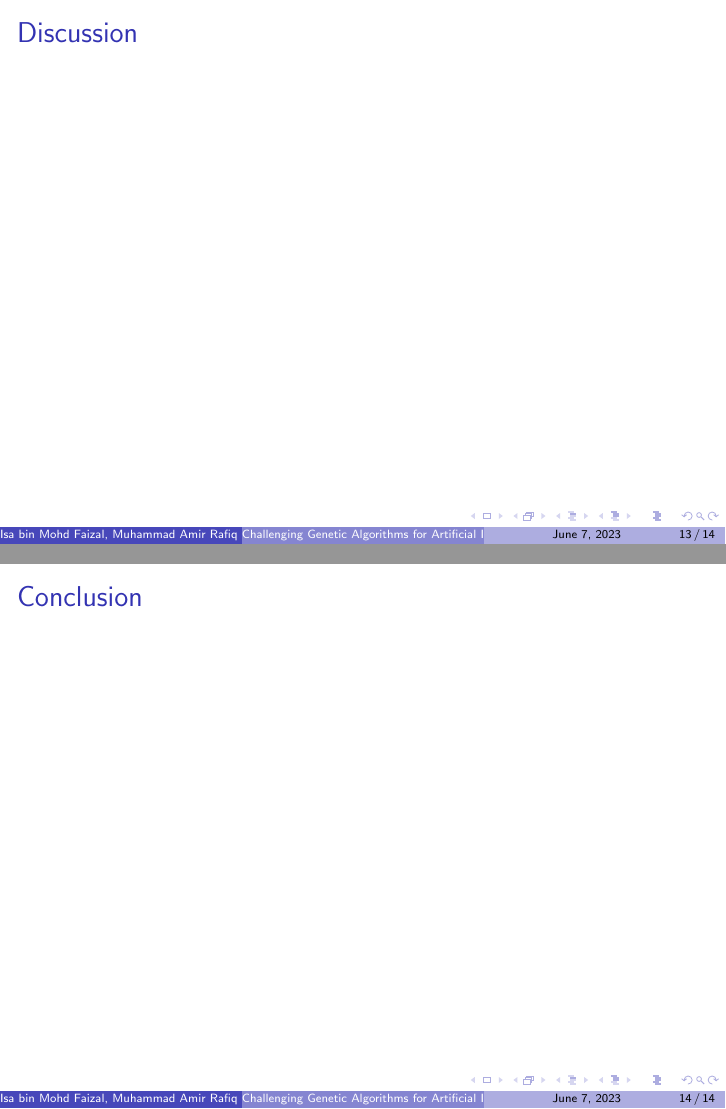
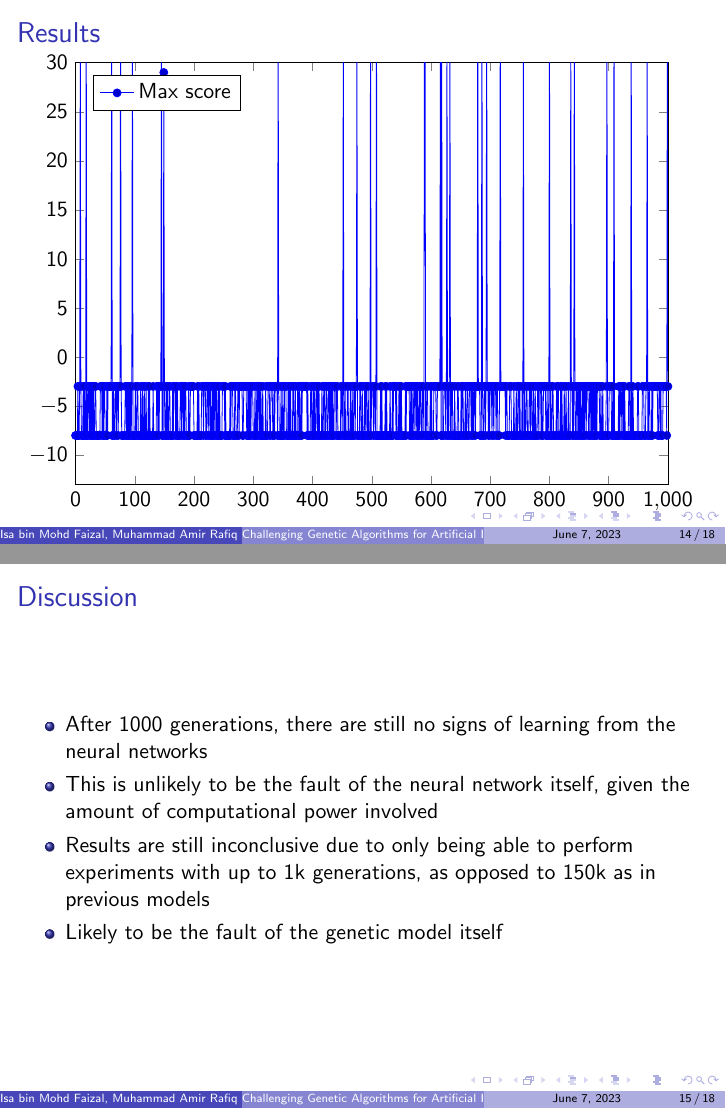
Before and after one commit to junekomeiji/big2airesearch, LaTeX slides (research presentation final.tex): pages 13 and 14 of 14 before the commit and pages 14 and 15 of 18 after it, joined at a grey line. Compiled offline with pdfLaTeX.

Commit message:
data and presentation

```diff
--- a/research presentation final.tex
+++ b/research presentation final.tex
@@ -159,16 +185,42 @@
 			]
 
 			\addplot table[x=Gen, y=Max] {\table};
+			\legend{Max score}
 		\end{axis}
 	\end{tikzpicture}
 \end{frame}
 
 \begin{frame}{Discussion}
+	\begin{itemize}
+		\item After 1000 generations, there are still no signs of learning from the neural networks
+		\item This is unlikely to be the fault of the neural network itself, given the amount of computational power involved
+		\item Results are still inconclusive due to only being able to perform experiments with up to 1k generations, as opposed to 150k as in previous models
+		\item Likely to be the fault of the genetic model itself
+	\end{itemize}
+\end{frame}
 
+\begin{frame}{Discussion}
+	\begin{itemize}
+		\item Because of the randomised nature of generation, as well as the lack of obvious continuity between generations, genetic algorithms may not be suitable for randomised games.
+		\item Genetic algorithms are generally unable to create neural networks that can "reason" with an if-then logic, not especially to the level for a game as complex as Big2
+		\item Does not bode well for future uses of genetic algorithms for more complex games such as Texas Hold'em Poker
+	\end{itemize}
+\end{frame}
+
+\begin{frame}{Discussion}
+	\begin{itemize}
+		\item Deep neural networks may be more suitable for these kinds of games as shown with previous examples with Poker
+		\item Reinforcement learning has also been used in the past to play games of chance
+		\item More work needs to be done in the field of using artificial intelligence to games of chance, especially in ways that promise less usage of computational power
+	\end{itemize}
 \end{frame}
 
 \begin{frame}{Conclusion}
-
+	\begin{itemize}
+		\item Genetic algorithms may not be suitable for training artificial intelligence to play games of chance
+		\item More computational time and work is needed to conclusively decide the capabilities of genetic algorithms to train neural networks for games of chance
+		\item More work needs to be done in the field of using artificial intelligence to games of chance, especially in ways that promise less usage of computational power
+	\end{itemize}
 \end{frame}
 
 
```
Also changed, not shown: research presentation final.tex (26 more changed lines).
